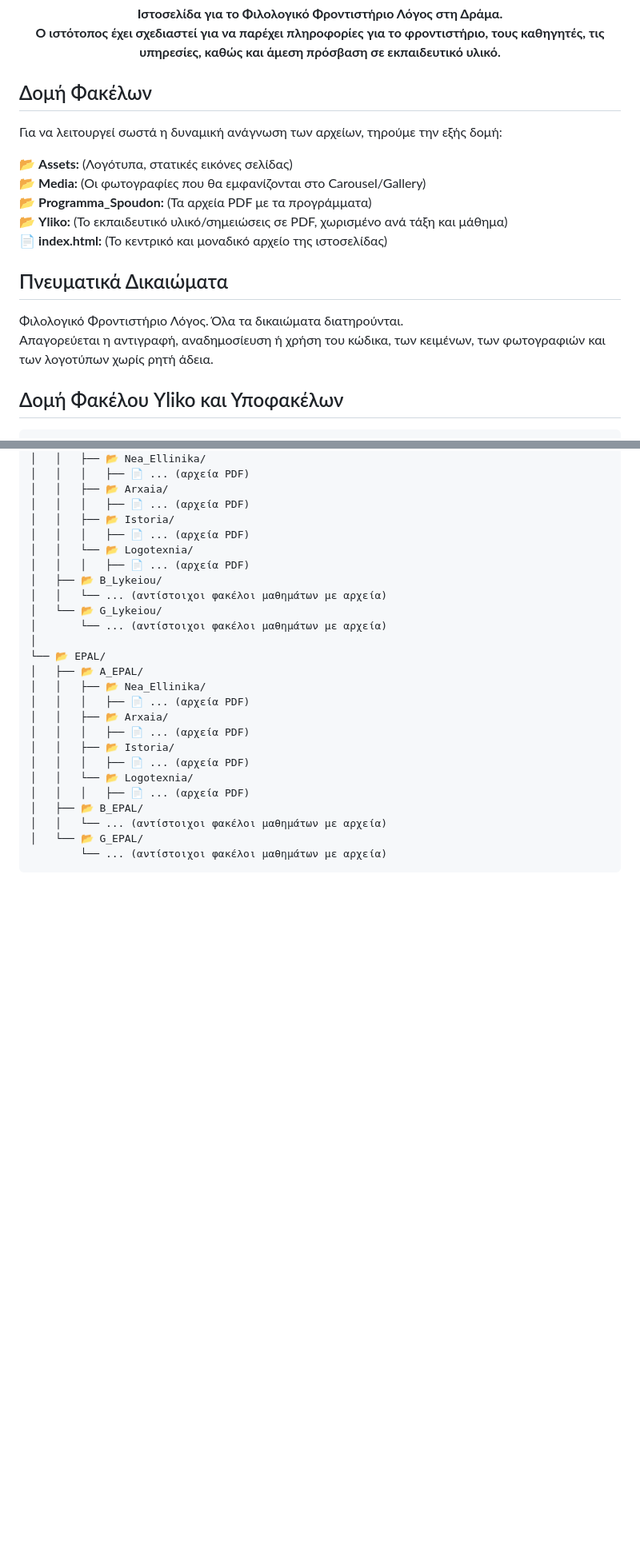
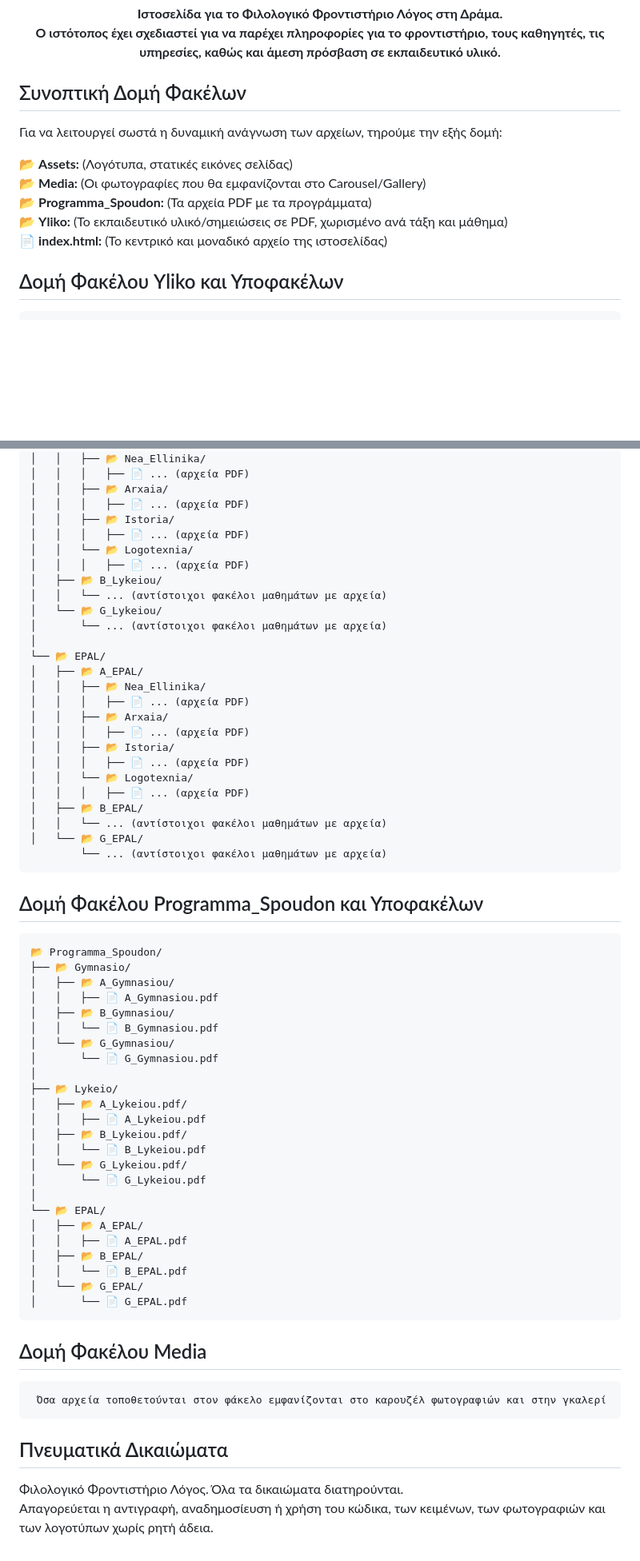
Before and after one commit to frontistirio/logos, a Markdown page: README.md, 2 parts joined by grey strips. Shown at 80% size. Drawn GitHub-style; blank space fills up the shorter version.

````diff
--- a/README.md
+++ b/README.md
@@ -8,7 +8,7 @@
 Ο ιστότοπος έχει σχεδιαστεί για να παρέχει πληροφορίες για το φροντιστήριο, τους καθηγητές, τις υπηρεσίες, καθώς και άμεση πρόσβαση σε εκπαιδευτικό υλικό.</strong><br>
 </p>
 
-## Δομή Φακέλων
+## Συνοπτική Δομή Φακέλων
 Για να λειτουργεί σωστά η δυναμική ανάγνωση των αρχείων, τηρούμε την εξής δομή:
 
 📂 **Assets:** (Λογότυπα, στατικές εικόνες σελίδας)<br>
@@ -16,10 +16,6 @@
 📂 **Programma_Spoudon:** (Τα αρχεία PDF με τα προγράμματα)<br>
 📂 **Yliko:** (Το εκπαιδευτικό υλικό/σημειώσεις σε PDF, χωρισμένο ανά τάξη και μάθημα)<br>
 📄 **index.html:** (Το κεντρικό και μοναδικό αρχείο της ιστοσελίδας)
-
-## Πνευματικά Δικαιώματα
-Φιλολογικό Φροντιστήριο Λόγος. Όλα τα δικαιώματα διατηρούνται.<br>
-Απαγορεύεται η αντιγραφή, αναδημοσίευση ή χρήση του κώδικα, των κειμένων, των φωτογραφιών και των λογοτύπων χωρίς ρητή άδεια.
 
 ## Δομή Φακέλου Yliko και Υποφακέλων
 
@@ -70,3 +66,41 @@
 │   └── 📂 G_EPAL/
         └── ... (αντίστοιχοι φακέλοι μαθημάτων με αρχεία)
 ```
+
+## Δομή Φακέλου Programma_Spoudon και Υποφακέλων
+
+```
+📂 Programma_Spoudon/
+├── 📂 Gymnasio/
+│   ├── 📂 A_Gymnasiou/
+│   │   ├── 📄 A_Gymnasiou.pdf
+│   ├── 📂 B_Gymnasiou/
+│   │   └── 📄 B_Gymnasiou.pdf
+│   └── 📂 G_Gymnasiou/
+│       └── 📄 G_Gymnasiou.pdf
+│
+├── 📂 Lykeio/
+│   ├── 📂 A_Lykeiou.pdf/
+│   │   ├── 📄 A_Lykeiou.pdf
+│   ├── 📂 B_Lykeiou.pdf/
+│   │   └── 📄 B_Lykeiou.pdf
+│   └── 📂 G_Lykeiou.pdf/
+│       └── 📄 G_Lykeiou.pdf
+│
+└── 📂 EPAL/
+│   ├── 📂 A_EPAL/
+│   │   ├── 📄 A_EPAL.pdf
+│   ├── 📂 B_EPAL/
+│   │   └── 📄 B_EPAL.pdf
+│   └── 📂 G_EPAL/
+│       └── 📄 G_EPAL.pdf
+```
+
+## Δομή Φακέλου Media
+```
+ Όσα αρχεία τοποθετούνται στον φάκελο εμφανίζονται στο καρουζέλ φωτογραφιών και στην γκαλερί
+```
+
+## Πνευματικά Δικαιώματα
+Φιλολογικό Φροντιστήριο Λόγος. Όλα τα δικαιώματα διατηρούνται.<br>
+Απαγορεύεται η αντιγραφή, αναδημοσίευση ή χρήση του κώδικα, των κειμένων, των φωτογραφιών και των λογοτύπων χωρίς ρητή άδεια.
````
